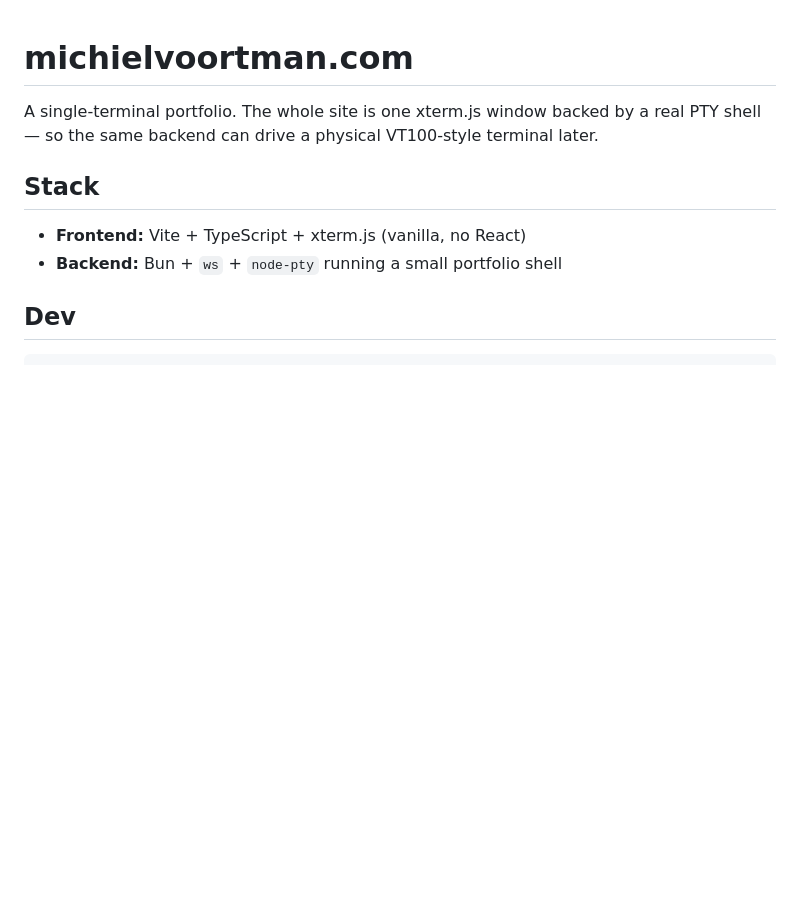
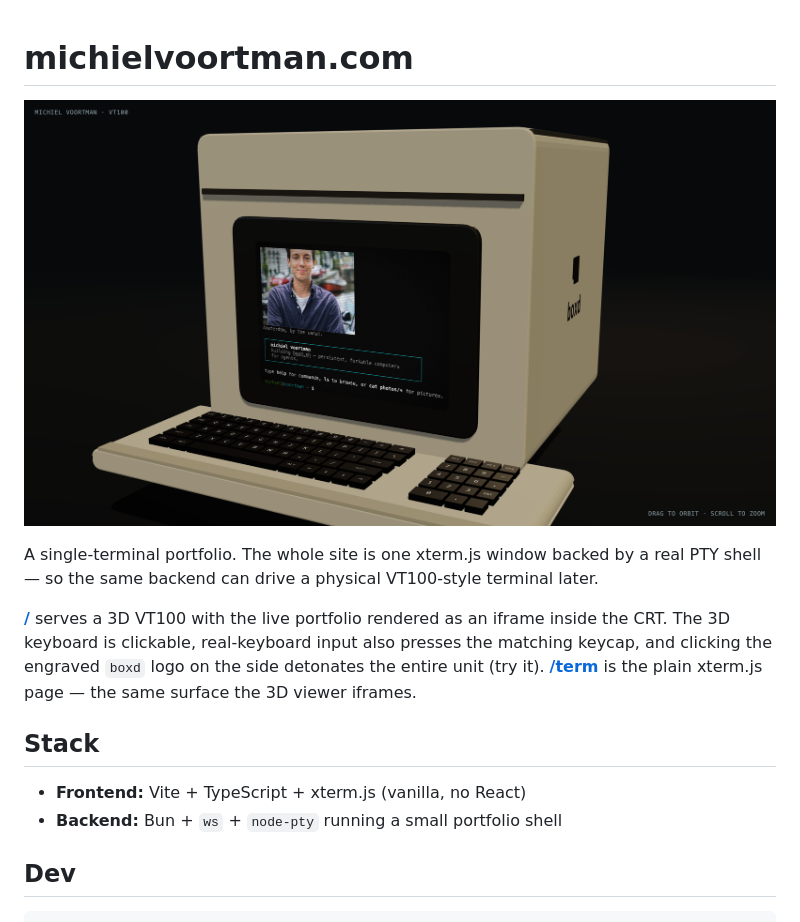
Before and after one commit to MichielMAnalytics/michielvoortman, a Markdown page: README.md, the part around the change. Drawn GitHub-style; pictures changed too: public/images/vt100-hero.png (added); blank space fills up the shorter version.

```diff
--- a/README.md
+++ b/README.md
@@ -1,6 +1,11 @@
 # michielvoortman.com
 
+![3D VT100 viewer with the live portfolio rendered inside the CRT](public/images/vt100-hero.png)
+
 A single-terminal portfolio. The whole site is one xterm.js window backed by a real PTY shell — so the same backend can drive a physical VT100-style terminal later.
+
+**[/](https://michielvoortman.boxd.sh/)** serves a 3D VT100 with the live portfolio rendered as an iframe inside the CRT. The 3D keyboard is clickable, real-keyboard input also presses the matching keycap, and clicking the engraved `boxd` logo on the side detonates the entire unit (try it).
+**[/term](https://michielvoortman.boxd.sh/term)** is the plain xterm.js page — the same surface the 3D viewer iframes.
 
 ## Stack
 
```
Also changed, not shown: 18 other files.
